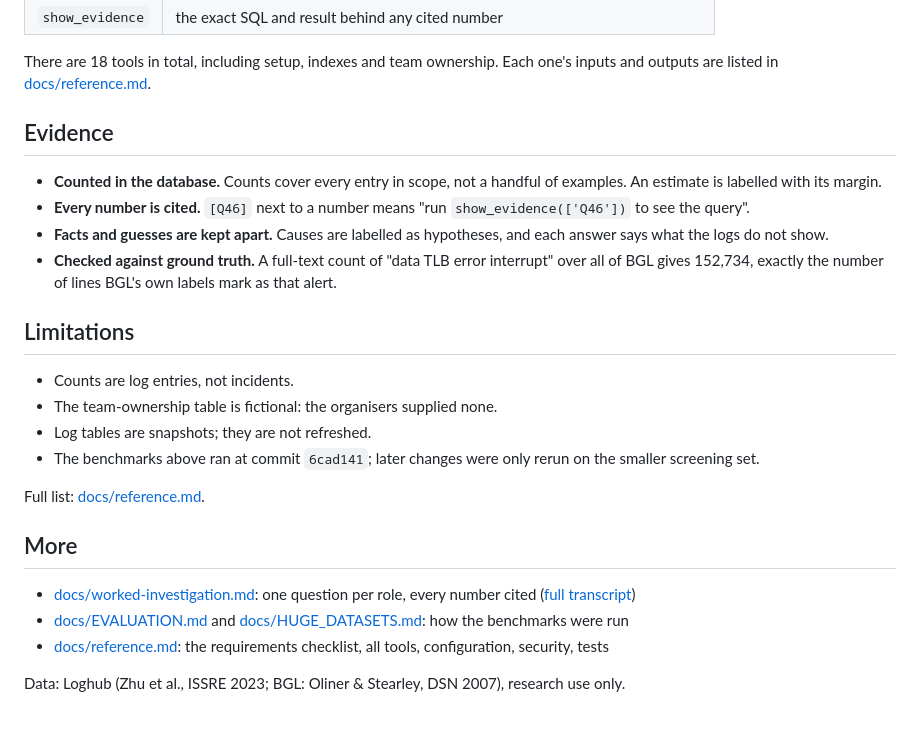
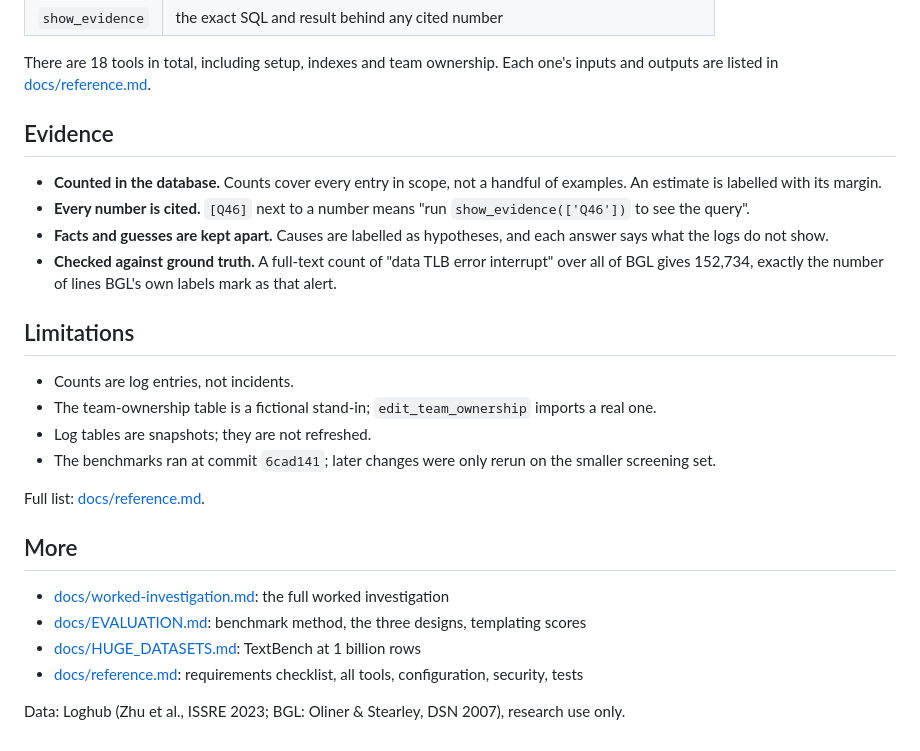
Before and after one commit to ugnmura/rcagent, a Markdown page: README.md, the part around one of its changes. Drawn GitHub-style.

```diff
--- a/README.md
+++ b/README.md
@@ -189,6 +171,7 @@ Claude picks these from their descriptions. Every result says how it was measure
 There are 18 tools in total, including setup, indexes and team ownership. Each one's inputs and outputs are listed in
 [docs/reference.md](docs/reference.md#tools).
 
+
 ## Evidence
 
 - **Counted in the database.** Counts cover every entry in scope, not a handful of examples. An estimate is
@@ -199,21 +182,21 @@ There are 18 tools in total, including setup, indexes and team ownership. Each o
 - **Checked against ground truth.** A full-text count of "data TLB error interrupt" over all of BGL gives 152,734,
   exactly the number of lines BGL's own labels mark as that alert.
 
+
 ## Limitations
 
 - Counts are log entries, not incidents.
-- The team-ownership table is fictional: the organisers supplied none.
+- The team-ownership table is a fictional stand-in; `edit_team_ownership` imports a real one.
 - Log tables are snapshots; they are not refreshed.
-- The benchmarks above ran at commit `6cad141`; later changes were only rerun on the smaller screening set.
+- The benchmarks ran at commit `6cad141`; later changes were only rerun on the smaller screening set.
 
 Full list: [docs/reference.md](docs/reference.md#known-limits).
 
 ## More
 
-- [docs/worked-investigation.md](docs/worked-investigation.md): one question per role, every number cited
-  ([full transcript](docs/worked-investigation-transcript.md))
-- [docs/EVALUATION.md](docs/EVALUATION.md) and [docs/HUGE_DATASETS.md](docs/HUGE_DATASETS.md): how the benchmarks
-  were run
-- [docs/reference.md](docs/reference.md): the requirements checklist, all tools, configuration, security, tests
+- [docs/worked-investigation.md](docs/worked-investigation.md): the full worked investigation
+- [docs/EVALUATION.md](docs/EVALUATION.md): benchmark method, the three designs, templating scores
+- [docs/HUGE_DATASETS.md](docs/HUGE_DATASETS.md): TextBench at 1 billion rows
+- [docs/reference.md](docs/reference.md): requirements checklist, all tools, configuration, security, tests
 
 Data: Loghub (Zhu et al., ISSRE 2023; BGL: Oliner & Stearley, DSN 2007), research use only.
```
Also changed, not shown: other parts of README.md (+72 -90 lines), docs/EVALUATION.md (+41 -0 lines).
